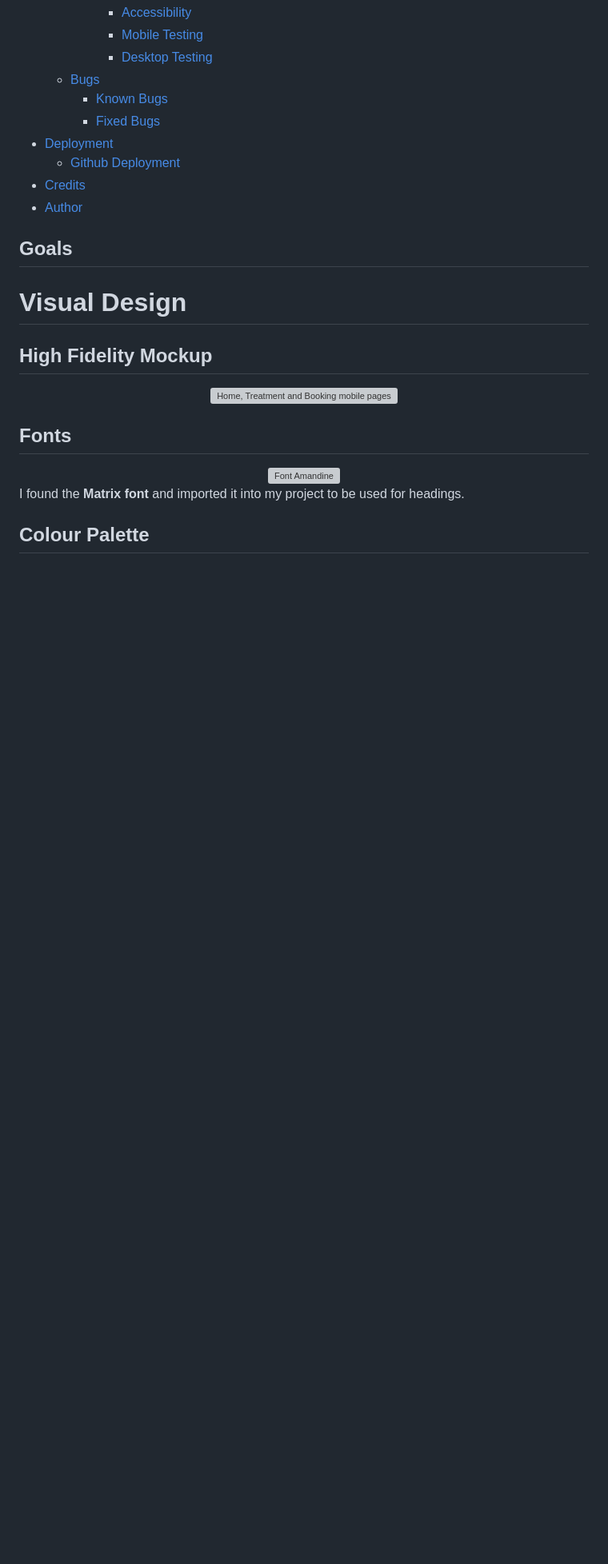
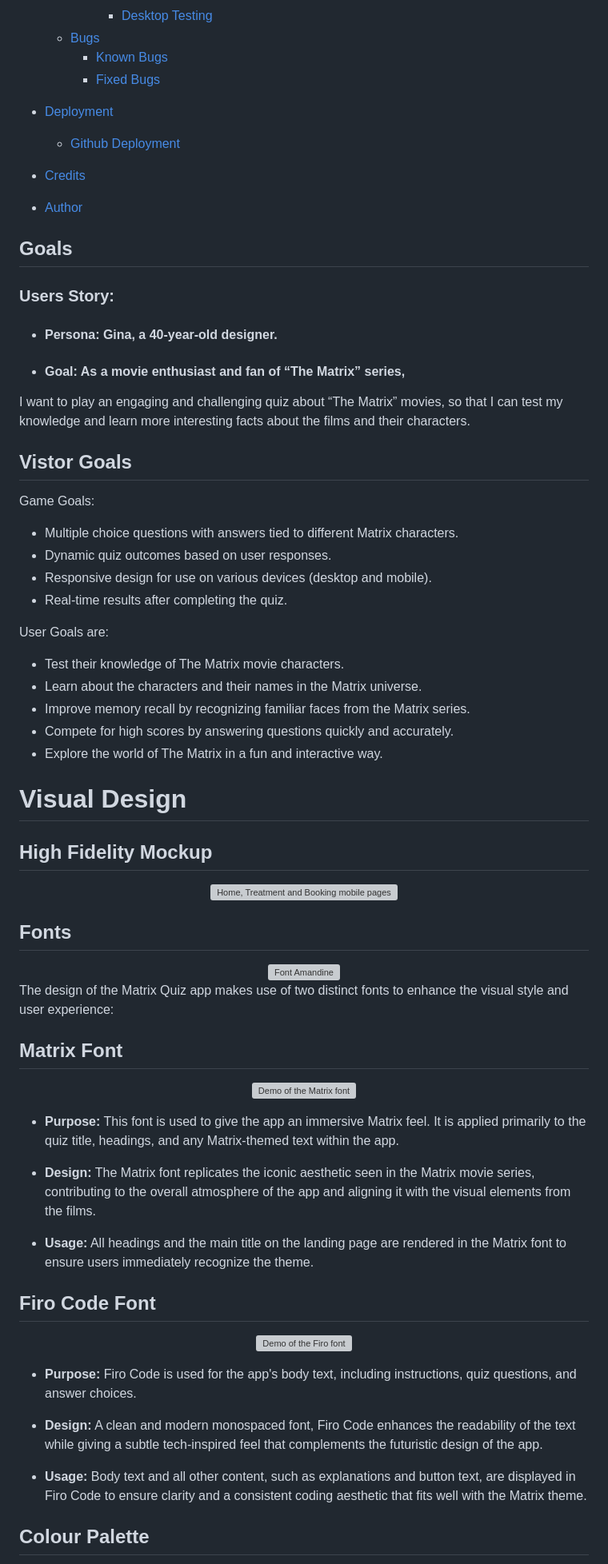
Before and after one commit to SamAtkinsonModeste/The-Matrix-Movie-Quiz, a Markdown page: README.md, the part around the change printed below. Shown: that part at 80% size. Drawn GitHub-style; blank space fills up the shorter version; grey boxes are pictures that could not be loaded.

Commit message:
DOC: completed the font and colour sections

```diff
--- a/README.md
+++ b/README.md
@@ -64,6 +62,28 @@ so that I can test my knowledge and learn more interesting facts about the film.
 - [Author](#author)
 
 ## Goals
+### Users Story:
+- #### Persona: Gina, a 40-year-old designer.
+- #### Goal: As a movie enthusiast and fan of “The Matrix” series,
+I want to play an engaging and challenging quiz about “The Matrix” movies,
+so that I can test my knowledge and learn more interesting facts about the films and their characters.
+
+
+## Vistor Goals
+Game Goals:
+- Multiple choice questions with answers tied to different Matrix characters.
+- Dynamic quiz outcomes based on user responses.
+- Responsive design for use on various devices (desktop and mobile).
+- Real-time results after completing the quiz.
+
+User Goals are:
+
+- Test their knowledge of The Matrix movie characters.
+- Learn about the characters and their names in the Matrix universe.
+- Improve memory recall by recognizing familiar faces from the Matrix series.
+- Compete for high scores by answering questions quickly and accurately.
+- Explore the world of The Matrix in a fun and interactive way.
+
 
 
 
@@ -81,7 +101,29 @@ so that I can test my knowledge and learn more interesting facts about the film.
   <img src="assets/images/fonts.png" alt="Font Amandine">
 </div>
 
-I found the **Matrix font** and imported it into my project to be used for headings.
+The design of the Matrix Quiz app makes use of two distinct fonts to enhance the visual style and user experience:
+
+## Matrix Font
+<div align="center">
+  <img src="assets/images/matrix-font.png" alt="Demo of the Matrix font">
+</div>
+
+- **Purpose:** This font is used to give the app an immersive Matrix feel. It is applied primarily to the quiz title, headings, and any Matrix-themed text within the app.
+
+
+-  **Design:** The Matrix font replicates the iconic aesthetic seen in the Matrix movie series, contributing to the overall atmosphere of the app and aligning it with the visual elements from the films.
+- **Usage:** All headings and the main title on the landing page are rendered in the Matrix font to ensure users immediately recognize the theme.
+
+## Firo Code Font
+<div align="center">
+  <img src="assets/images/firo-code-font.png" alt="Demo of the Firo font">
+</div>
+
+- **Purpose:** Firo Code is used for the app's body text, including instructions, quiz questions, and answer choices.
+
+- **Design:** A clean and modern monospaced font, Firo Code enhances the readability of the text while giving a subtle tech-inspired feel that complements the futuristic design of the app.
+
+- **Usage:** Body text and all other content, such as explanations and button text, are displayed in Firo Code to ensure clarity and a consistent coding aesthetic that fits well with the Matrix theme.
 
 
 ## Colour Palette
```
Also changed, not shown: other parts of README.md (+31 -6 lines).
